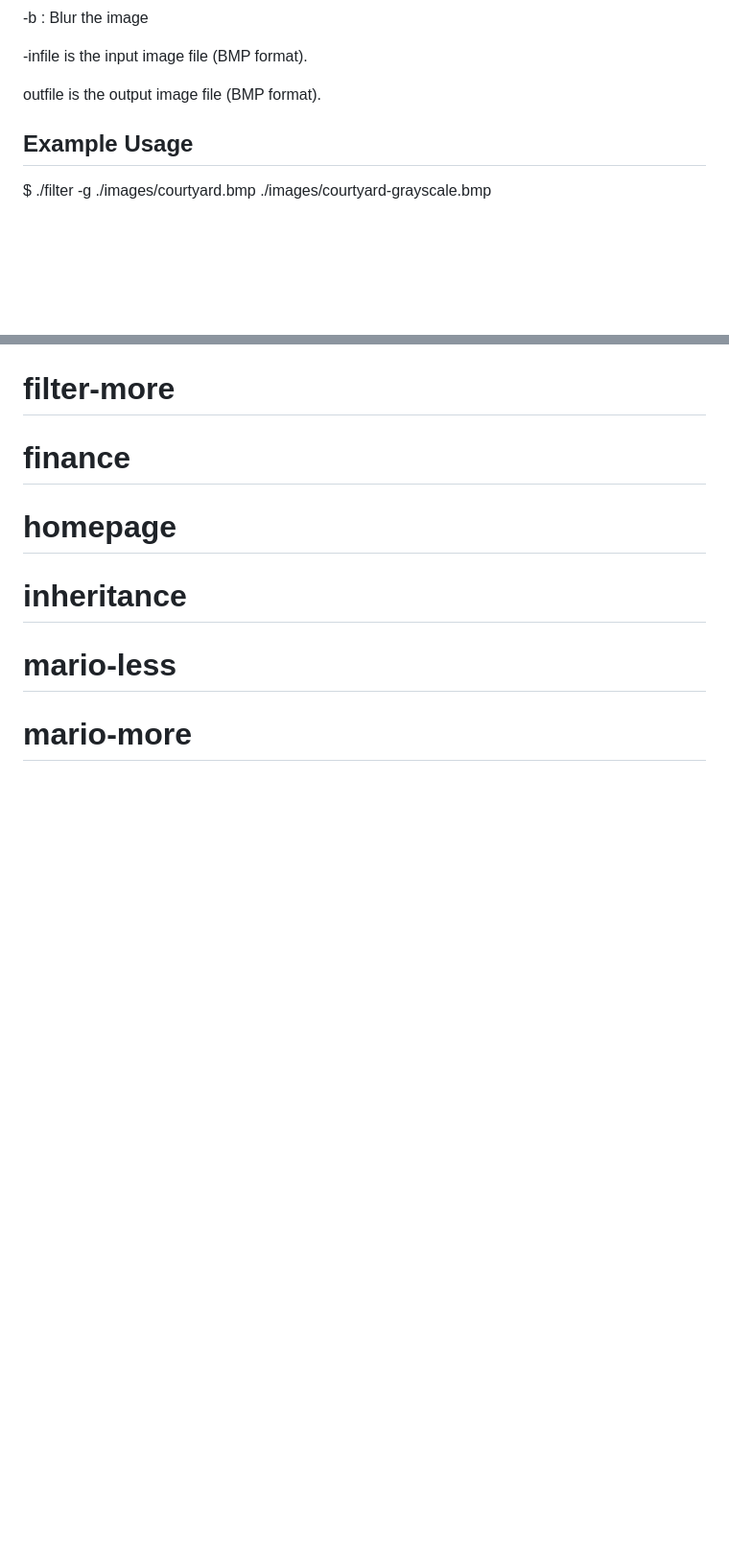
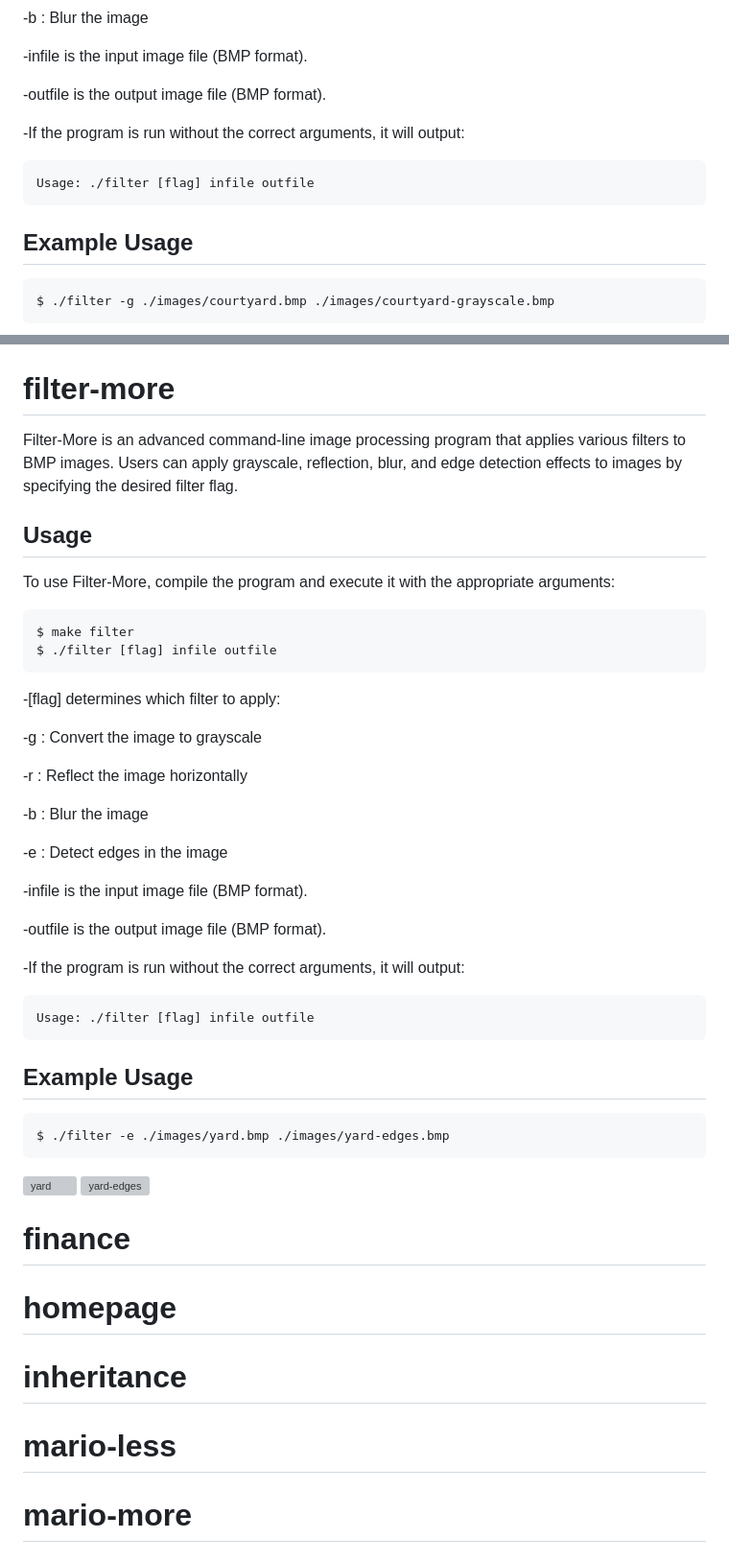
Before and after one commit to jujuedua/CS50-projects, a Markdown page: README.md, 2 parts joined by grey strips. Shown: that part at 96% size. GitHub-like rendering; blank space fills up the shorter version; grey boxes are pictures that could not be loaded.

````diff
--- a/README.md
+++ b/README.md
@@ -205,8 +205,15 @@ $ ./filter [flag] infile outfile
 
 -infile is the input image file (BMP format).
 
-outfile is the output image file (BMP format).
+-outfile is the output image file (BMP format).
+
+-If the program is run without the correct arguments, it will output:
+
+   ```bash
+Usage: ./filter [flag] infile outfile
+   ```
 
 ## Example Usage
 
+  ```bash
 $ ./filter -g ./images/courtyard.bmp ./images/courtyard-grayscale.bmp
@@ -213,5 +223,42 @@ $ ./filter -g ./images/courtyard.bmp ./images/courtyard-grayscale.bmp
 
 # **filter-more**
+
+Filter-More is an advanced command-line image processing program that applies various filters to BMP images. Users can apply grayscale, reflection, blur, and edge detection effects to images by specifying the desired filter flag.
+
+## Usage
+
+To use Filter-More, compile the program and execute it with the appropriate arguments:
+
+  ```bash
+$ make filter
+$ ./filter [flag] infile outfile
+  ```
+-[flag] determines which filter to apply:
+
+-g : Convert the image to grayscale
+
+-r : Reflect the image horizontally
+
+-b : Blur the image
+
+-e : Detect edges in the image
+
+-infile is the input image file (BMP format).
+
+-outfile is the output image file (BMP format).
+
+-If the program is run without the correct arguments, it will output:
+
+  ```bash
+Usage: ./filter [flag] infile outfile
+  ```
+## Example Usage
+
+  ```bash
+$ ./filter -e ./images/yard.bmp ./images/yard-edges.bmp
+  ```
+![yard](https://github.com/user-attachments/assets/e5655f7d-f044-42eb-82d2-e270773b65e0)
+![yard-edges](https://github.com/user-attachments/assets/f2e732ff-d006-4357-9042-6f79acd4d4eb)
 
 # **finance**
 
````
Also changed, not shown: other parts of README.md (+3 -0 lines).
